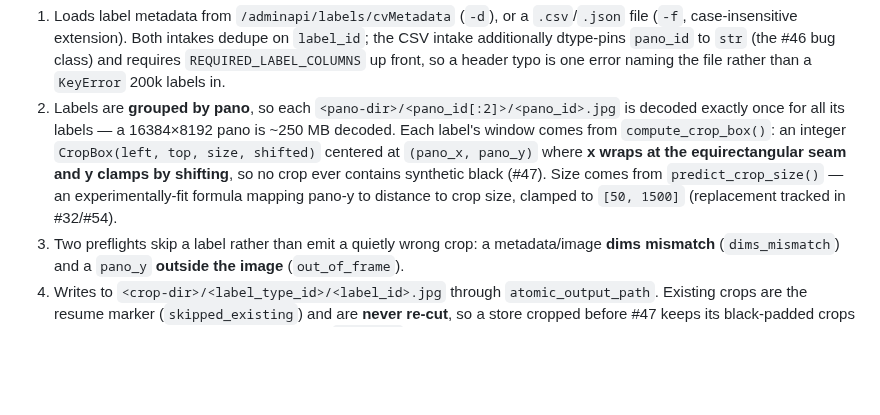
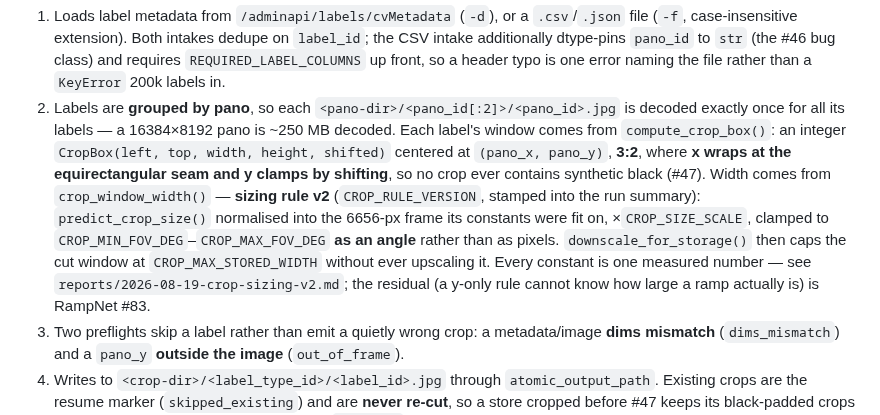
Before and after one commit to ProjectSidewalk/sidewalk-panorama-tools, a Markdown page: CLAUDE.md, the part around the change. Drawn GitHub-style; blank space fills up the shorter version.

```diff
--- a/CLAUDE.md
+++ b/CLAUDE.md
@@ -72,7 +72,7 @@ CI (`.github/workflows/tests.yml`) runs the suite on Ubuntu 22.04 / Python 3.10,
 
 **CropRunner.py** — extracts per-label crops from downloaded panos.
 1. Loads label metadata from `/adminapi/labels/cvMetadata` (`-d`), or a `.csv`/`.json` file (`-f`, case-insensitive extension). Both intakes dedupe on `label_id`; the CSV intake additionally dtype-pins `pano_id` to `str` (the #46 bug class) and requires `REQUIRED_LABEL_COLUMNS` up front, so a header typo is one error naming the file rather than a `KeyError` 200k labels in.
-2. Labels are **grouped by pano**, so each `<pano-dir>/<pano_id[:2]>/<pano_id>.jpg` is decoded exactly once for all its labels — a 16384×8192 pano is ~250 MB decoded. Each label's window comes from `compute_crop_box()`: an integer `CropBox(left, top, size, shifted)` centered at `(pano_x, pano_y)` where **x wraps at the equirectangular seam and y clamps by shifting**, so no crop ever contains synthetic black (#47). Size comes from `predict_crop_size()` — an experimentally-fit formula mapping pano-y to distance to crop size, clamped to `[50, 1500]` (replacement tracked in #32/#54).
+2. Labels are **grouped by pano**, so each `<pano-dir>/<pano_id[:2]>/<pano_id>.jpg` is decoded exactly once for all its labels — a 16384×8192 pano is ~250 MB decoded. Each label's window comes from `compute_crop_box()`: an integer `CropBox(left, top, width, height, shifted)` centered at `(pano_x, pano_y)`, **3:2**, where **x wraps at the equirectangular seam and y clamps by shifting**, so no crop ever contains synthetic black (#47). Width comes from `crop_window_width()` — **sizing rule v2** (`CROP_RULE_VERSION`, stamped into the run summary): `predict_crop_size()` normalised into the 6656-px frame its constants were fit on, ×`CROP_SIZE_SCALE`, clamped to `CROP_MIN_FOV_DEG`–`CROP_MAX_FOV_DEG` **as an angle** rather than as pixels. `downscale_for_storage()` then caps the cut window at `CROP_MAX_STORED_WIDTH` without ever upscaling it. Every constant is one measured number — see `reports/2026-08-19-crop-sizing-v2.md`; the residual (a y-only rule cannot know how large a ramp actually is) is RampNet #83.
 3. Two preflights skip a label rather than emit a quietly wrong crop: a metadata/image **dims mismatch** (`dims_mismatch`) and a `pano_y` **outside the image** (`out_of_frame`).
 4. Writes to `<crop-dir>/<label_type_id>/<label_id>.jpg` through `atomic_output_path`. Existing crops are the resume marker (`skipped_existing`) and are **never re-cut**, so a store cropped before #47 keeps its black-padded crops — delete them to pick the fix up. Rotating `crop.log` lands next to the crops, not the CWD.
 5. `--mark-label` draws a dot at the label position **inside the crop**, never on the shared pano, and follows the label through both transforms. It is **off by default**: it was a `MARK_LABEL = True` module constant until #48, so every crop this tool produced before then has a (128, 0, 0) dot burned over the feature of interest.
```
Also changed, not shown: README.md (+1 -1 lines), reports/2026-08-19-crop-sizing-v2.md (added, +175 -0 lines), reports/README.md (+1 -0 lines), reports/figures/2026-08-19-crop-sizing-examples.jpg (added), 7 other files.
